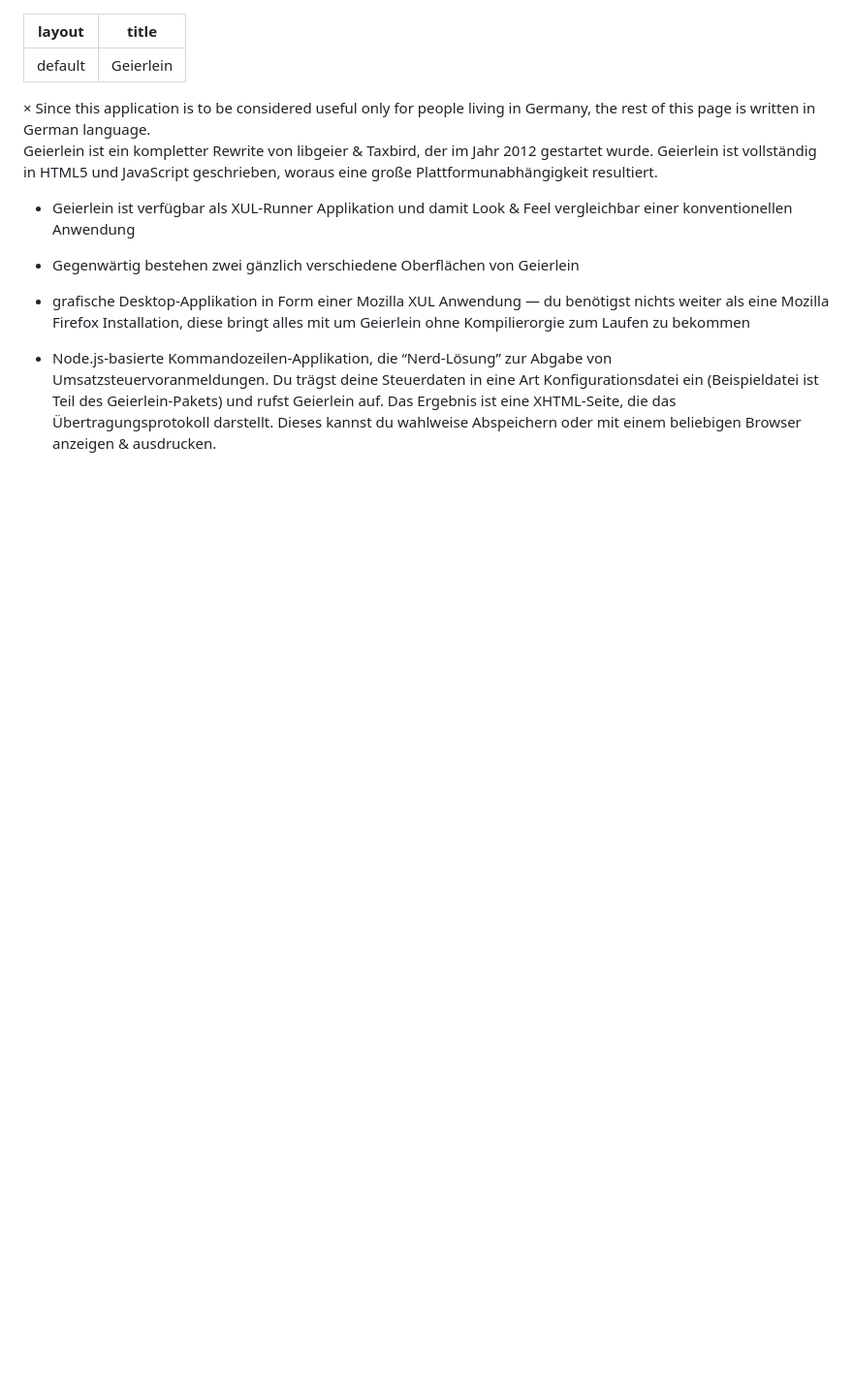
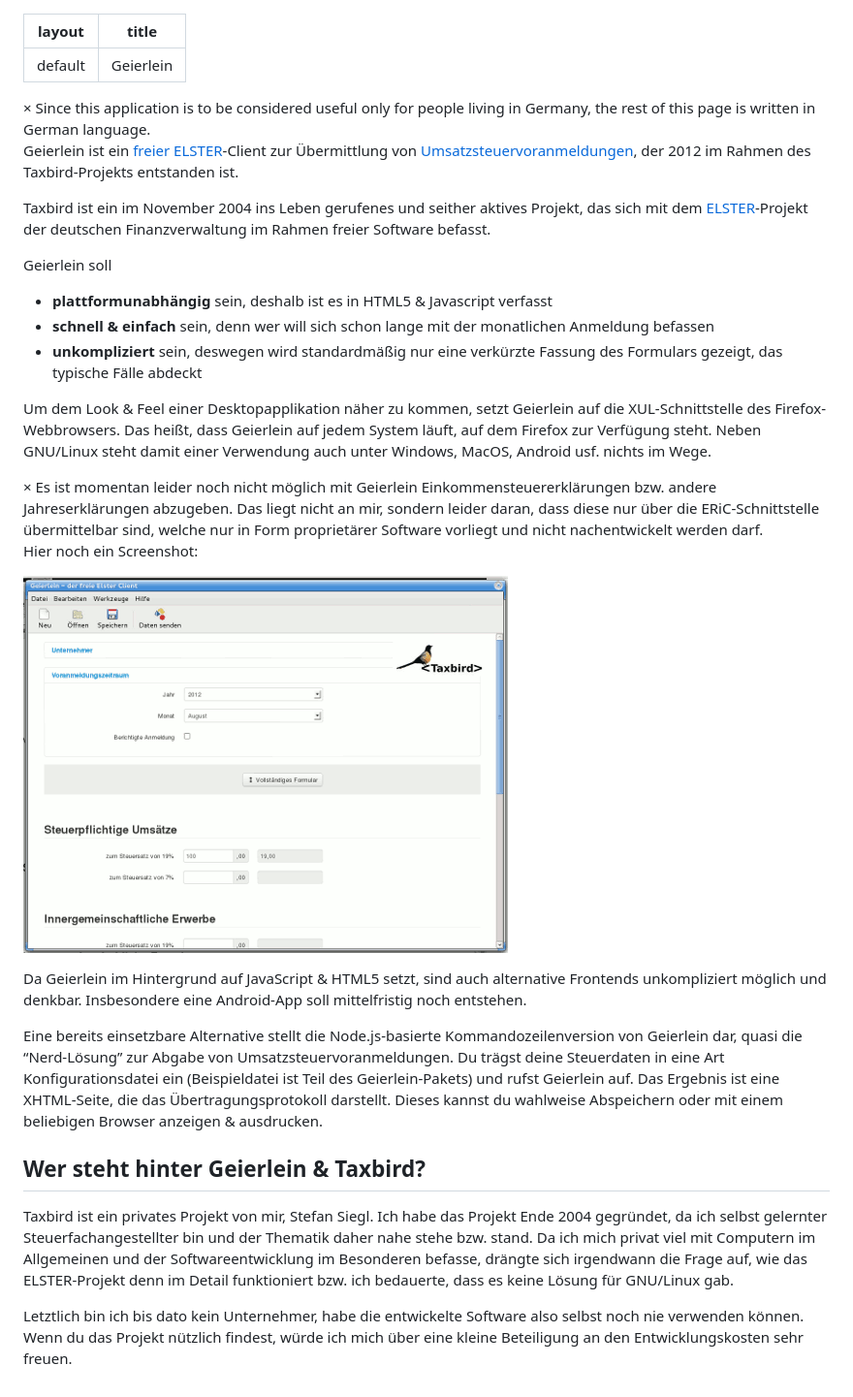
Before and after one commit to stesie/geierlein, a Markdown page: index.md, the part around the change printed below. Shown: that part at 97% size. Drawn GitHub-style; pictures changed too: screenshot.png (added); blank space fills up the shorter version.

Commit message:
Provide content.

```diff
--- a/index.md
+++ b/index.md
@@ -9,10 +9,57 @@ title: Geierlein
   in Germany, the rest of this page is written in German language.
 </div>
 
-Geierlein ist ein kompletter Rewrite von libgeier & Taxbird, der im Jahr 2012 gestartet wurde.  Geierlein ist vollständig in HTML5 und JavaScript geschrieben, woraus eine große Plattformunabhängigkeit resultiert.
+Geierlein ist ein [freier](http://de.wikipedia.org/wiki/Freie_Software)
+[ELSTER](https://www.elster.de/)-Client zur Übermittlung von
+[Umsatzsteuervoranmeldungen](http://de.wikipedia.org/wiki/Umsatzsteuervoranmeldung), der 2012 im
+Rahmen des Taxbird-Projekts entstanden ist.
 
-* Geierlein ist verfügbar als XUL-Runner Applikation und damit Look & Feel vergleichbar einer konventionellen Anwendung
-* Gegenwärtig bestehen zwei gänzlich verschiedene Oberflächen von Geierlein
+Taxbird ist ein im November 2004 ins Leben gerufenes und seither aktives Projekt,
+das sich mit dem [ELSTER]()-Projekt der deutschen Finanzverwaltung im Rahmen freier Software befasst.
 
-* grafische Desktop-Applikation in Form einer Mozilla XUL Anwendung — du benötigst nichts weiter als eine Mozilla Firefox Installation, diese bringt alles mit um Geierlein ohne Kompilierorgie zum Laufen zu bekommen
-* Node.js-basierte Kommandozeilen-Applikation, die “Nerd-Lösung” zur Abgabe von Umsatzsteuervoranmeldungen. Du trägst deine Steuerdaten in eine Art Konfigurationsdatei ein (Beispieldatei ist Teil des Geierlein-Pakets) und rufst Geierlein auf. Das Ergebnis ist eine XHTML-Seite, die das Übertragungsprotokoll darstellt. Dieses kannst du wahlweise Abspeichern oder mit einem beliebigen Browser anzeigen & ausdrucken.
+Geierlein soll
+* **plattformunabhängig** sein, deshalb ist es in HTML5 & Javascript verfasst
+* **schnell & einfach** sein, denn wer will sich schon lange mit der monatlichen Anmeldung befassen
+* **unkompliziert** sein, deswegen wird standardmäßig nur eine verkürzte Fassung des Formulars
+  gezeigt, das typische Fälle abdeckt
+
+Um dem Look & Feel einer Desktopapplikation näher zu kommen, setzt Geierlein auf die
+XUL-Schnittstelle des Firefox-Webbrowsers.  Das heißt, dass Geierlein auf jedem System läuft, auf
+dem Firefox zur Verfügung steht.  Neben GNU/Linux steht damit einer Verwendung auch unter Windows,
+MacOS, Android usf. nichts im Wege.
+
+<div class="alert">
+  <button class="close" data-dismiss="alert">×</button>
+  Es ist momentan leider noch nicht möglich mit Geierlein Einkommensteuererklärungen bzw. andere
+  Jahreserklärungen abzugeben.  Das liegt nicht an mir, sondern leider daran, dass diese nur über
+  die ERiC-Schnittstelle übermittelbar sind, welche nur in Form proprietärer Software vorliegt und
+  nicht nachentwickelt werden darf.
+</div>
+
+
+Hier noch ein Screenshot:
+
+![Screenshot von Geierlein](screenshot.png)
+
+
+Da Geierlein im Hintergrund auf JavaScript & HTML5 setzt, sind auch alternative Frontends
+unkompliziert möglich und denkbar.  Insbesondere eine Android-App soll mittelfristig noch entstehen.
+
+Eine bereits einsetzbare Alternative stellt die Node.js-basierte Kommandozeilenversion von Geierlein
+dar, quasi die  “Nerd-Lösung” zur Abgabe von Umsatzsteuervoranmeldungen. Du trägst deine Steuerdaten
+in eine Art Konfigurationsdatei ein (Beispieldatei ist Teil des Geierlein-Pakets) und rufst
+Geierlein auf. Das Ergebnis ist eine XHTML-Seite, die das Übertragungsprotokoll darstellt. Dieses
+kannst du wahlweise Abspeichern oder mit einem beliebigen Browser anzeigen & ausdrucken.
+
+
+## Wer steht hinter Geierlein & Taxbird?
+
+Taxbird ist ein privates Projekt von mir, Stefan Siegl. Ich habe das Projekt Ende 2004 gegründet, da
+ich selbst gelernter Steuerfachangestellter bin und der Thematik daher nahe stehe bzw. stand. Da ich
+mich privat viel mit Computern im Allgemeinen und der Softwareentwicklung im Besonderen befasse,
+drängte sich irgendwann die Frage auf, wie das ELSTER-Projekt denn im Detail funktioniert bzw. ich
+bedauerte, dass es keine Lösung für GNU/Linux gab.
+
+Letztlich bin ich bis dato kein Unternehmer, habe die entwickelte Software also selbst noch nie
+verwenden können. Wenn du das Projekt nützlich findest, würde ich mich über eine kleine Beteiligung
+an den Entwicklungskosten sehr freuen.
```
Also changed, not shown: other parts of index.md (+1 -1 lines).
